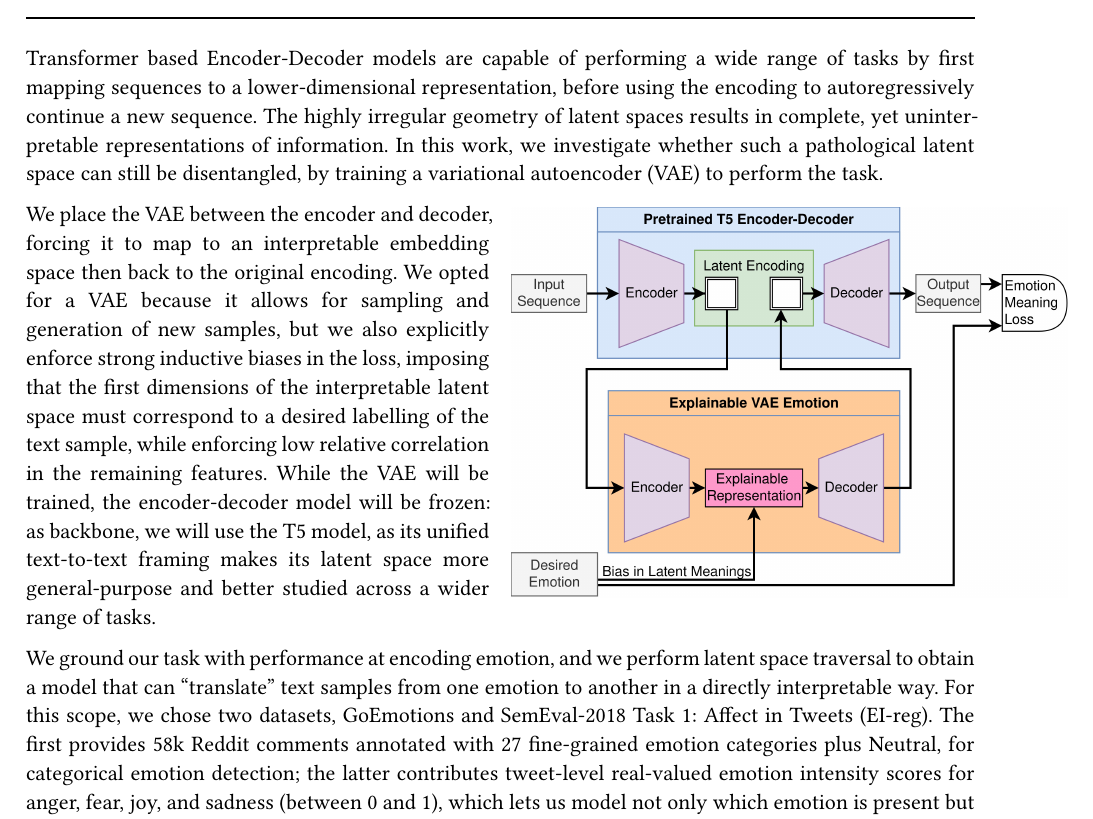
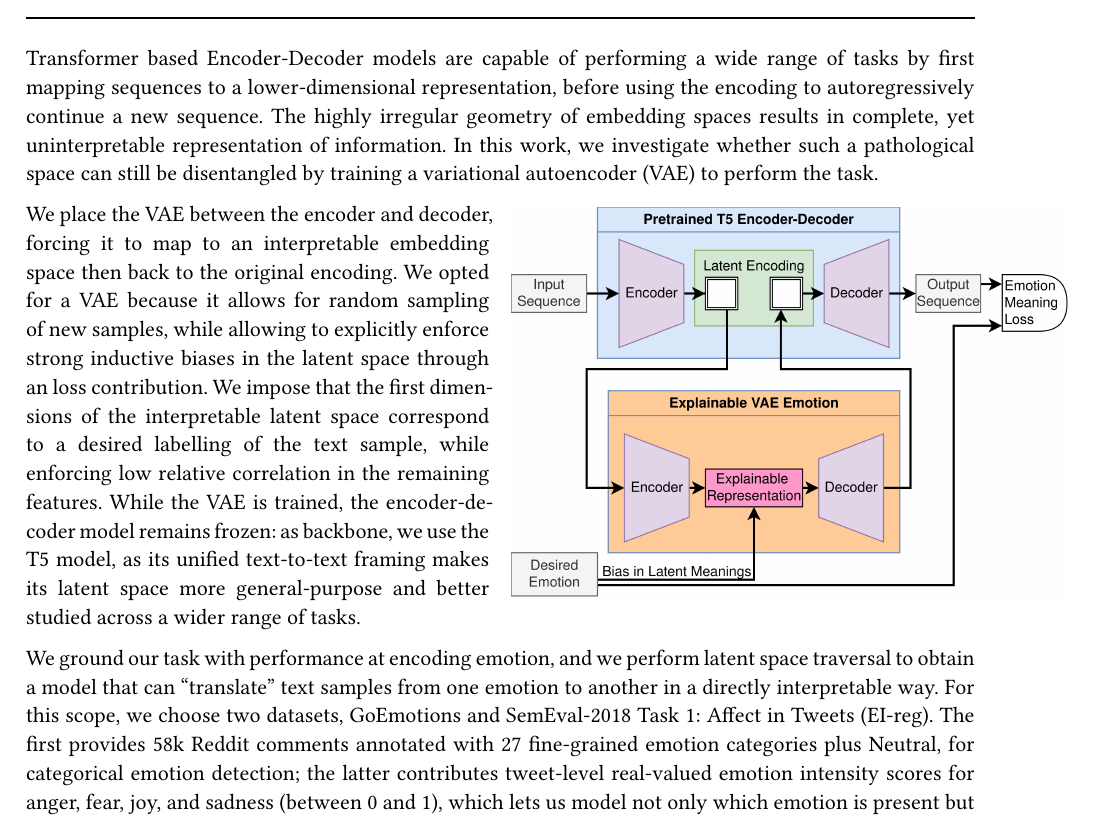
Before and after one commit to tebe-nigrelli/NLP-Latent-Learning, a Typst document (Project_Proposal.typ): part of the page, cut so that both start at the same text. Compiled offline with Typst 0.15.

Commit message:
fix: proposal wording

```diff
--- a/Project_Proposal.typ
+++ b/Project_Proposal.typ
@@ -38,13 +38,13 @@
 #set par(justify: true)
 #set heading(numbering: "1.a.")
 
-Transformer based Encoder-Decoder models are capable of performing a wide range of tasks by first mapping sequences to a lower-dimensional representation, before using the encoding to autoregressively continue a new sequence. The highly irregular geometry of latent spaces results in complete, yet uninterpretable representations of information. In this work, we investigate whether such a pathological latent space can still be disentangled, by training a variational autoencoder (VAE) to perform the task.
+Transformer based Encoder-Decoder models are capable of performing a wide range of tasks by first mapping sequences to a lower-dimensional representation, before using the encoding to autoregressively continue a new sequence. The highly irregular geometry of embedding spaces results in complete, yet uninterpretable representation of information. In this work, we investigate whether such a pathological space can still be disentangled by training a variational autoencoder (VAE) to perform the task.
 #grid(
   columns: (1fr, 1fr),
   column-gutter: 1em,
 
   [
-    We place the VAE between the encoder and decoder, forcing it to map to an interpretable embedding space then back to the original encoding. We opted for a VAE because it allows for sampling and generation of new samples, but we also explicitly enforce strong inductive biases in the loss, imposing that the first dimensions of the interpretable latent space must correspond to a desired labelling of the text sample, while enforcing low relative correlation in the remaining features. While the VAE will be trained, the encoder-decoder model will be frozen: as backbone, we will use the T5 model, as its unified text-to-text framing makes its latent space more general-purpose and better studied across a wider range of tasks.
+    We place the VAE between the encoder and decoder, forcing it to map to an interpretable embedding space then back to the original encoding. We opted for a VAE because it allows for random sampling of new samples, while allowing to explicitly enforce strong inductive biases in the latent space through an loss contribution. We impose that the first dimensions of the interpretable latent space correspond to a desired labelling of the text sample, while enforcing low relative correlation in the remaining features. While the VAE is trained, the encoder-decoder model remains frozen: as backbone, we use the T5 model, as its unified text-to-text framing makes its latent space more general-purpose and better studied across a wider range of tasks.
 
   ],
 
@@ -53,6 +53,6 @@ Transformer based Encoder-Decoder models are capable of performing a wide range
   ],
 )
 
-We ground our task with performance at encoding emotion, and we perform latent space traversal to obtain a model that can “translate” text samples from one emotion to another in a directly interpretable way. For this scope, we chose two datasets, GoEmotions and SemEval-2018 Task 1: Affect in Tweets (EI-reg). The first provides 58k Reddit comments annotated with 27 fine-grained emotion categories plus Neutral, for categorical emotion detection; the latter contributes tweet-level real-valued emotion intensity scores for anger, fear, joy, and sadness (between 0 and 1), which lets us model not only which emotion is present but also how strongly it is expressed.
+We ground our task with performance at encoding emotion, and we perform latent space traversal to obtain a model that can “translate” text samples from one emotion to another in a directly interpretable way. For this scope, we choose two datasets, GoEmotions and SemEval-2018 Task 1: Affect in Tweets (EI-reg). The first provides 58k Reddit comments annotated with 27 fine-grained emotion categories plus Neutral, for categorical emotion detection; the latter contributes tweet-level real-valued emotion intensity scores for anger, fear, joy, and sadness (between 0 and 1), which lets us model not only which emotion is present but also how strongly it is expressed.
 
 For evaluation, we quantify two relevant metrics to the translation process: emotional accuracy and meaning preservation. We use human-guided LLM labelling for both metrics: we manually label some samples (a few hundred will suffice), and tweak temperature and distribution parameters of the model to obtain human-like responses on our complete dataset. Next, we use the softmax emotion probability values of the classifier as the ground truth for the interpretable representation. Finally, we balance loss between the two metrics, to obtain a model which is both emotion-translating and meaning-preserving. We conclude by providing a law relation between emotion and meaning loss. For this task, we use as base models DistilRoBERTa for emotional accuracy and DeBERTa-Large-MNLI for meaning preservation.
```
